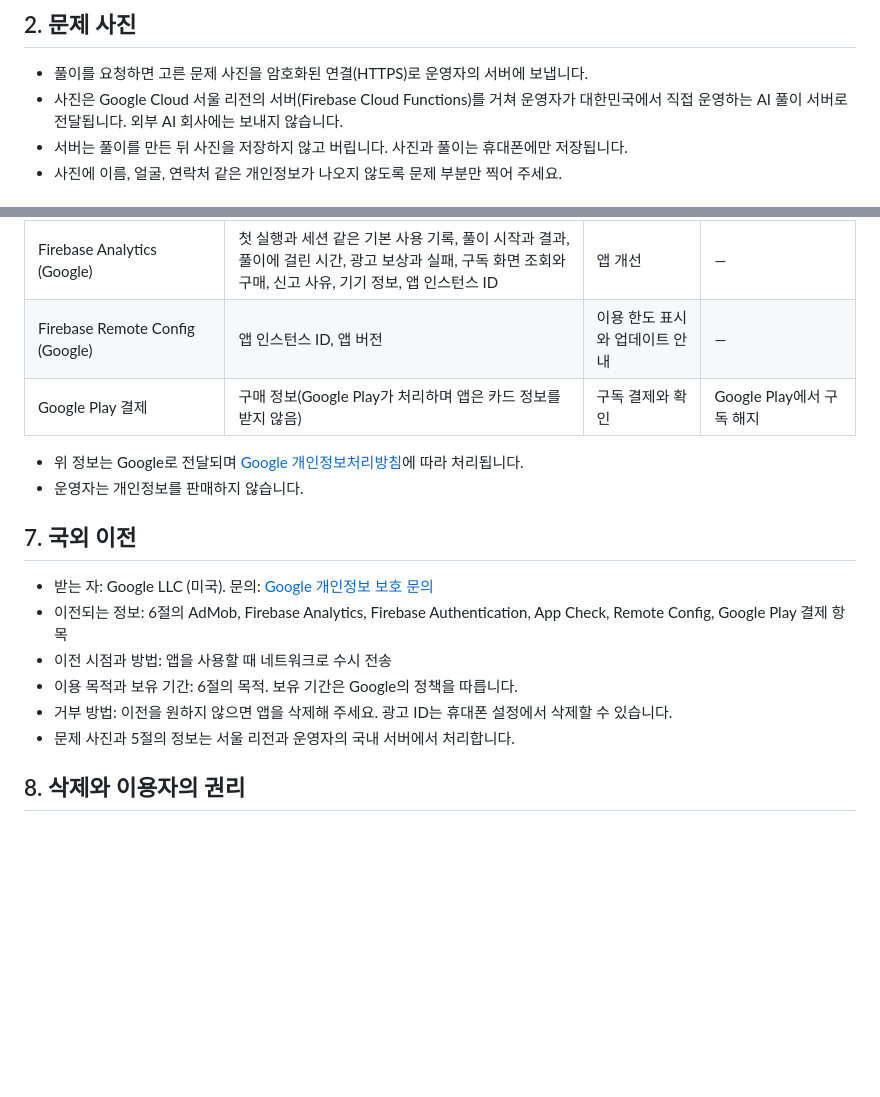
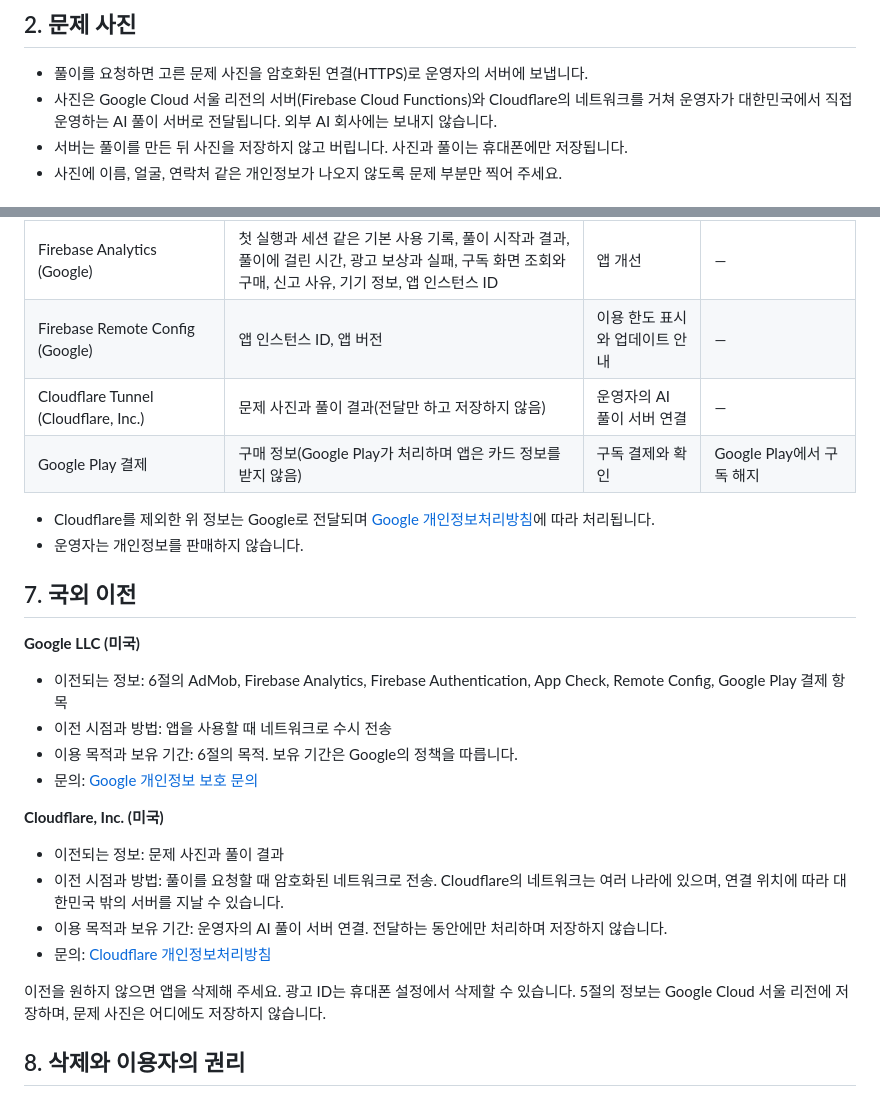
Before and after one commit to tcc15k2/Yeolee-Policy, a Markdown page: SnapSolve/privacy.md, 2 parts joined by grey strips. Drawn GitHub-style; blank space fills up the shorter version.

Commit message:
snapsolve: disclose Cloudflare Tunnel for the solver path
Co-Authored-By: Claude Opus 5.5 <noreply@anthropic.com>

```diff
--- a/SnapSolve/privacy.md
+++ b/SnapSolve/privacy.md
@@ -8,7 +8,7 @@
 
 ## 2. 문제 사진
 - 풀이를 요청하면 고른 문제 사진을 암호화된 연결(HTTPS)로 운영자의 서버에 보냅니다.
-- 사진은 Google Cloud 서울 리전의 서버(Firebase Cloud Functions)를 거쳐 운영자가 대한민국에서 직접 운영하는 AI 풀이 서버로 전달됩니다. 외부 AI 회사에는 보내지 않습니다.
+- 사진은 Google Cloud 서울 리전의 서버(Firebase Cloud Functions)와 Cloudflare의 네트워크를 거쳐 운영자가 대한민국에서 직접 운영하는 AI 풀이 서버로 전달됩니다. 외부 AI 회사에는 보내지 않습니다.
 - 서버는 풀이를 만든 뒤 사진을 저장하지 않고 버립니다. 사진과 풀이는 휴대폰에만 저장됩니다.
 - 사진에 이름, 얼굴, 연락처 같은 개인정보가 나오지 않도록 문제 부분만 찍어 주세요.
 
@@ -43,18 +43,27 @@ Cloud Firestore(Google Cloud 서울 리전)에 앱이 자동으로 만드는 익
 | Firebase Cloud Functions, Cloud Firestore (Google) | 문제 사진(전달만 하고 저장하지 않음), 5절의 정보 | 풀이 요청 중계와 이용 기록 저장 | — |
 | Firebase Analytics (Google) | 첫 실행과 세션 같은 기본 사용 기록, 풀이 시작과 결과, 풀이에 걸린 시간, 광고 보상과 실패, 구독 화면 조회와 구매, 신고 사유, 기기 정보, 앱 인스턴스 ID | 앱 개선 | — |
 | Firebase Remote Config (Google) | 앱 인스턴스 ID, 앱 버전 | 이용 한도 표시와 업데이트 안내 | — |
+| Cloudflare Tunnel (Cloudflare, Inc.) | 문제 사진과 풀이 결과(전달만 하고 저장하지 않음) | 운영자의 AI 풀이 서버 연결 | — |
 | Google Play 결제 | 구매 정보(Google Play가 처리하며 앱은 카드 정보를 받지 않음) | 구독 결제와 확인 | Google Play에서 구독 해지 |
 
-- 위 정보는 Google로 전달되며 [Google 개인정보처리방침](https://policies.google.com/privacy)에 따라 처리됩니다.
+- Cloudflare를 제외한 위 정보는 Google로 전달되며 [Google 개인정보처리방침](https://policies.google.com/privacy)에 따라 처리됩니다.
 - 운영자는 개인정보를 판매하지 않습니다.
 
 ## 7. 국외 이전
-- 받는 자: Google LLC (미국). 문의: [Google 개인정보 보호 문의](https://support.google.com/policies/contact/general_privacy_form)
+
+**Google LLC (미국)**
 - 이전되는 정보: 6절의 AdMob, Firebase Analytics, Firebase Authentication, App Check, Remote Config, Google Play 결제 항목
 - 이전 시점과 방법: 앱을 사용할 때 네트워크로 수시 전송
 - 이용 목적과 보유 기간: 6절의 목적. 보유 기간은 Google의 정책을 따릅니다.
-- 거부 방법: 이전을 원하지 않으면 앱을 삭제해 주세요. 광고 ID는 휴대폰 설정에서 삭제할 수 있습니다.
-- 문제 사진과 5절의 정보는 서울 리전과 운영자의 국내 서버에서 처리합니다.
+- 문의: [Google 개인정보 보호 문의](https://support.google.com/policies/contact/general_privacy_form)
+
+**Cloudflare, Inc. (미국)**
+- 이전되는 정보: 문제 사진과 풀이 결과
+- 이전 시점과 방법: 풀이를 요청할 때 암호화된 네트워크로 전송. Cloudflare의 네트워크는 여러 나라에 있으며, 연결 위치에 따라 대한민국 밖의 서버를 지날 수 있습니다.
+- 이용 목적과 보유 기간: 운영자의 AI 풀이 서버 연결. 전달하는 동안에만 처리하며 저장하지 않습니다.
+- 문의: [Cloudflare 개인정보처리방침](https://www.cloudflare.com/privacypolicy/)
+
+이전을 원하지 않으면 앱을 삭제해 주세요. 광고 ID는 휴대폰 설정에서 삭제할 수 있습니다. 5절의 정보는 Google Cloud 서울 리전에 저장하며, 문제 사진은 어디에도 저장하지 않습니다.
 
 ## 8. 삭제와 이용자의 권리
 - 앱 설정의 데이터 삭제에서 휴대폰의 풀이 기록과 현재 설치에 연결된 서버 데이터를 삭제할 수 있습니다.
```
Also changed, not shown: other parts of SnapSolve/privacy.md (+1 -1 lines).
